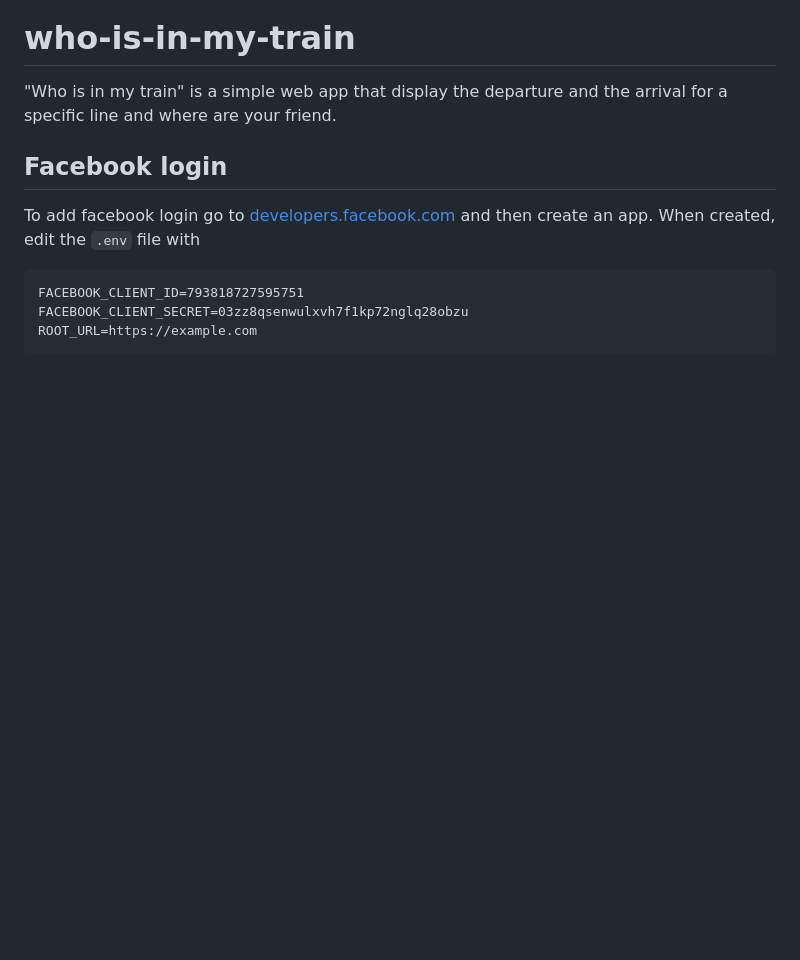
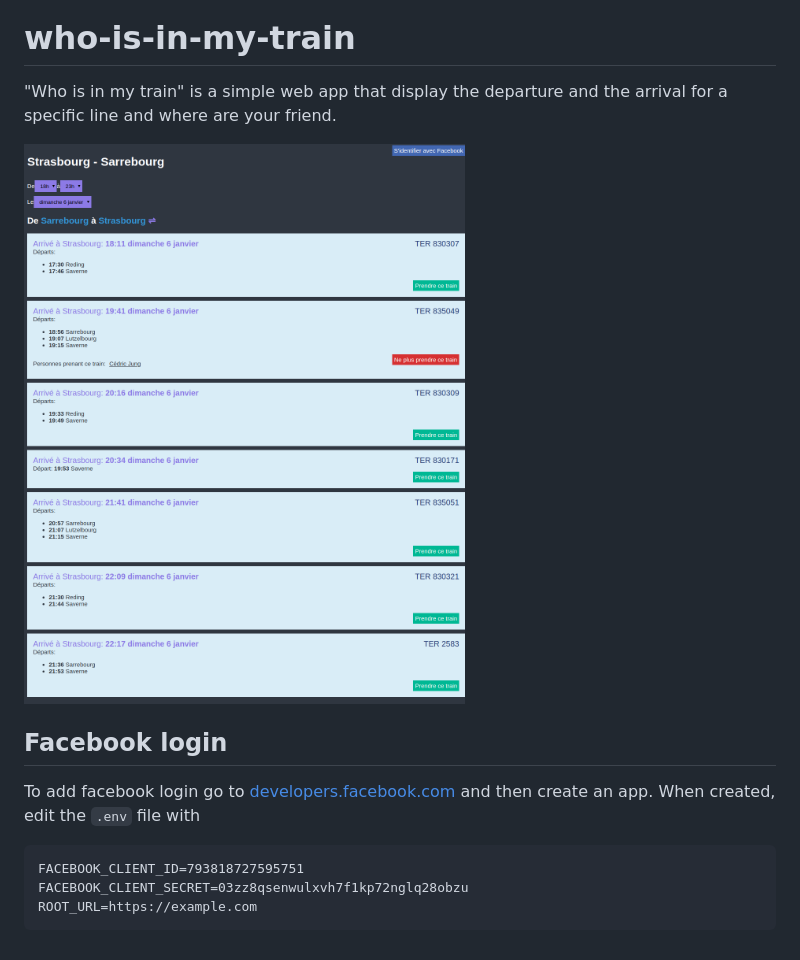
Before and after one commit to cedced19/who-is-in-my-train, a Markdown page: README.md, the part around the change. Drawn GitHub-style; pictures changed too: demo.png (added); blank space fills up the shorter version.

```diff
--- a/README.md
+++ b/README.md
@@ -1,5 +1,7 @@
 # who-is-in-my-train
 "Who is in my train" is a simple web app that display the departure and the arrival for a specific line and where are your friend.
+
+![](demo.png)
 
 ## Facebook login
 
```
Also changed, not shown: 1 other file.
